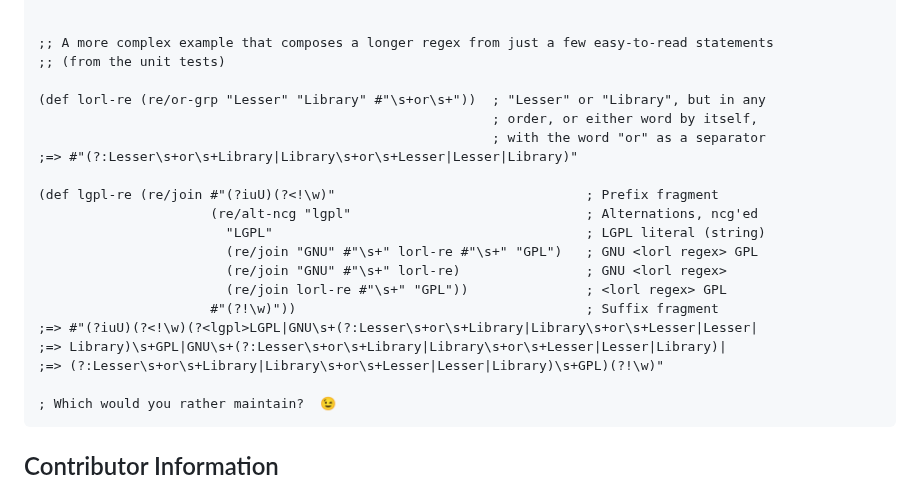
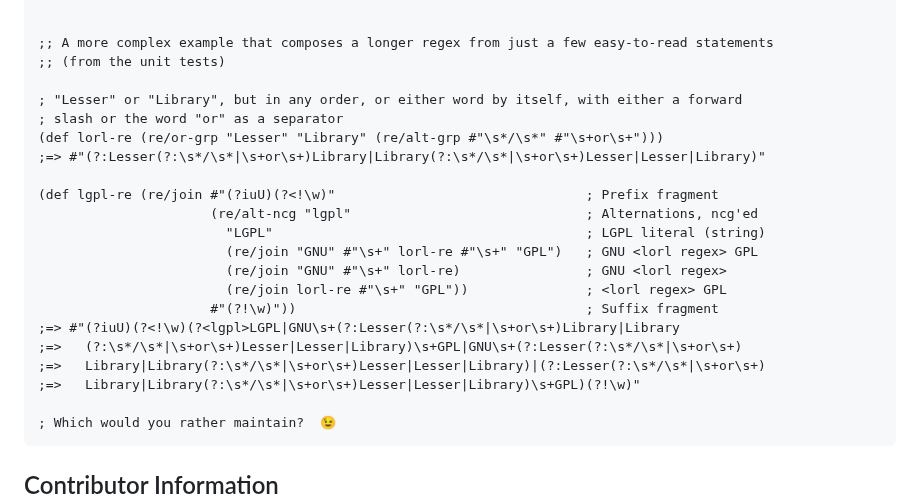
Before and after one commit to pmonks/wreck, a Markdown page: README.md, the part around the change. GitHub-like rendering.

Commit message:
:books: Made final example in demo script more complex

````diff
--- a/README.md
+++ b/README.md
@@ -159,10 +159,10 @@ $ deps-try com.github.pmonks/wreck
 ;; A more complex example that composes a longer regex from just a few easy-to-read statements
 ;; (from the unit tests)
 
-(def lorl-re (re/or-grp "Lesser" "Library" #"\s+or\s+"))  ; "Lesser" or "Library", but in any
-                                                          ; order, or either word by itself,
-                                                          ; with the word "or" as a separator
-;=> #"(?:Lesser\s+or\s+Library|Library\s+or\s+Lesser|Lesser|Library)"
+; "Lesser" or "Library", but in any order, or either word by itself, with either a forward
+; slash or the word "or" as a separator
+(def lorl-re (re/or-grp "Lesser" "Library" (re/alt-grp #"\s*/\s*" #"\s+or\s+")))
+;=> #"(?:Lesser(?:\s*/\s*|\s+or\s+)Library|Library(?:\s*/\s*|\s+or\s+)Lesser|Lesser|Library)"
 
 (def lgpl-re (re/join #"(?iuU)(?<!\w)"                                ; Prefix fragment
                       (re/alt-ncg "lgpl"                              ; Alternations, ncg'ed
@@ -171,9 +171,10 @@ $ deps-try com.github.pmonks/wreck
                         (re/join "GNU" #"\s+" lorl-re)                ; GNU <lorl regex>
                         (re/join lorl-re #"\s+" "GPL"))               ; <lorl regex> GPL
                       #"(?!\w)"))                                     ; Suffix fragment
-;=> #"(?iuU)(?<!\w)(?<lgpl>LGPL|GNU\s+(?:Lesser\s+or\s+Library|Library\s+or\s+Lesser|Lesser|
-;=> Library)\s+GPL|GNU\s+(?:Lesser\s+or\s+Library|Library\s+or\s+Lesser|Lesser|Library)|
-;=> (?:Lesser\s+or\s+Library|Library\s+or\s+Lesser|Lesser|Library)\s+GPL)(?!\w)"
+;=> #"(?iuU)(?<!\w)(?<lgpl>LGPL|GNU\s+(?:Lesser(?:\s*/\s*|\s+or\s+)Library|Library
+;=>   (?:\s*/\s*|\s+or\s+)Lesser|Lesser|Library)\s+GPL|GNU\s+(?:Lesser(?:\s*/\s*|\s+or\s+)
+;=>   Library|Library(?:\s*/\s*|\s+or\s+)Lesser|Lesser|Library)|(?:Lesser(?:\s*/\s*|\s+or\s+)
+;=>   Library|Library(?:\s*/\s*|\s+or\s+)Lesser|Lesser|Library)\s+GPL)(?!\w)"
 
 ; Which would you rather maintain?  😉
 ```
````
